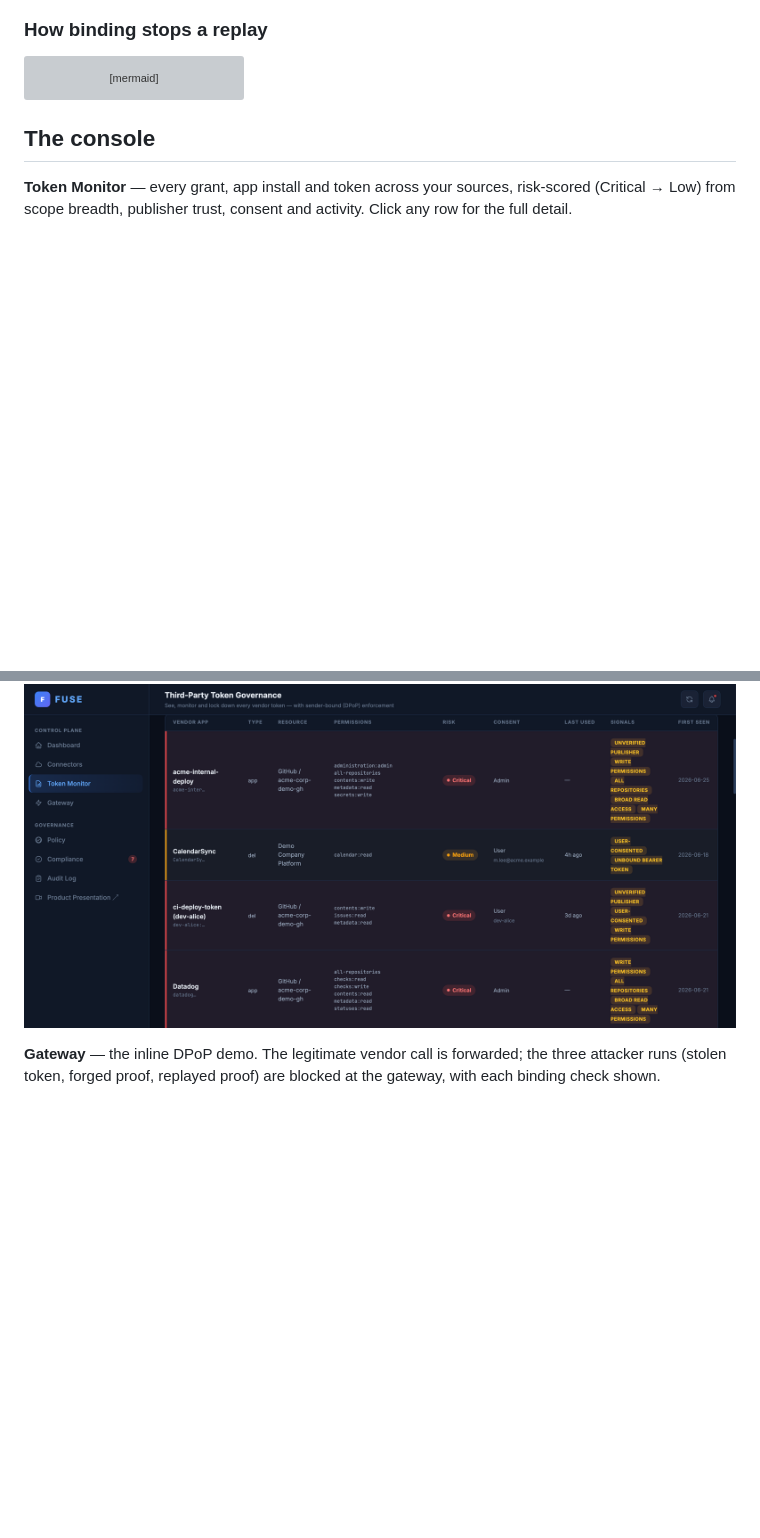
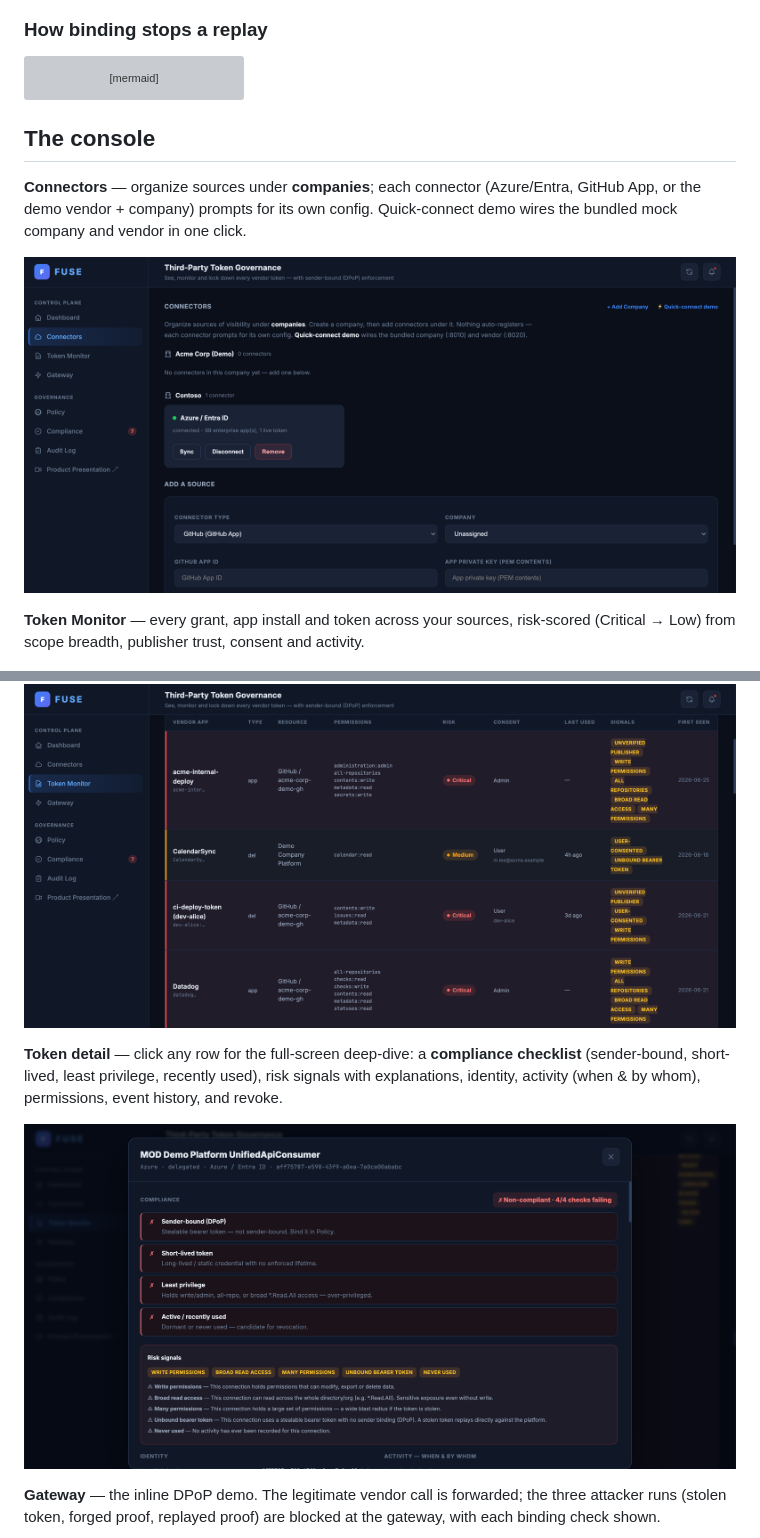
Before and after one commit to AurelianoR/fuse-control-plane, a Markdown page: README.md, 2 parts joined by grey strips. Rendered like a GitHub page; pictures changed too: docs/screenshots/connectors.png (added), docs/screenshots/token-detail.png (added); blank space fills up the shorter version; grey boxes are pictures that could not be loaded.

Commit message:
docs: add Connectors and Token-detail screenshots to README console section
Co-Authored-By: Claude Opus 4.8 (1M context) <noreply@anthropic.com>

```diff
--- a/README.md
+++ b/README.md
@@ -93,9 +93,17 @@ sequenceDiagram
 
 ## The console
 
-**Token Monitor** — every grant, app install and token across your sources, risk-scored (Critical → Low) from scope breadth, publisher trust, consent and activity. Click any row for the full detail.
+**Connectors** — organize sources under **companies**; each connector (Azure/Entra, GitHub App, or the demo vendor + company) prompts for its own config. Quick-connect demo wires the bundled mock company and vendor in one click.
+
+![Connectors](docs/screenshots/connectors.png)
+
+**Token Monitor** — every grant, app install and token across your sources, risk-scored (Critical → Low) from scope breadth, publisher trust, consent and activity.
 
 ![Token Monitor](docs/screenshots/token-monitor.png)
+
+**Token detail** — click any row for the full-screen deep-dive: a **compliance checklist** (sender-bound, short-lived, least privilege, recently used), risk signals with explanations, identity, activity (when & by whom), permissions, event history, and revoke.
+
+![Token detail — compliance checklist & risk signals](docs/screenshots/token-detail.png)
 
 **Gateway** — the inline DPoP demo. The legitimate vendor call is forwarded; the three attacker runs (stolen token, forged proof, replayed proof) are blocked at the gateway, with each binding check shown.
 
```
